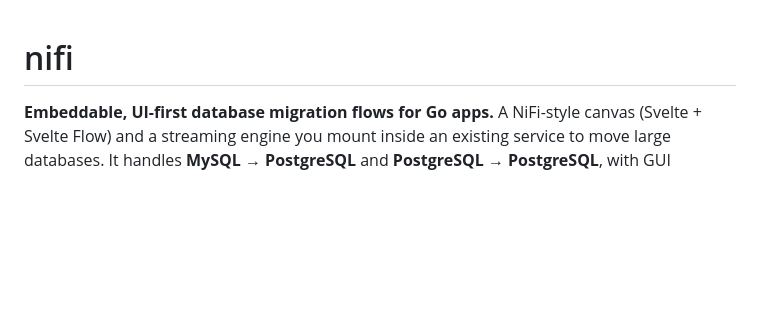
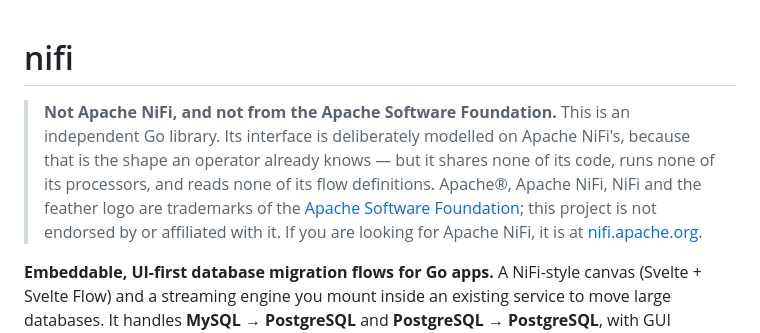
Before and after one commit to paulmanoni/nifi, a Markdown page: README.md, the part around the change. GitHub-like rendering; blank space fills up the shorter version.

Commit message:
docs: say plainly that this is not Apache NiFi
The interface is modelled on NiFi's on purpose, and now that it looks the part
a public repository called nifi reads more like the Apache project than it
did. The notice goes at the top, where someone arriving cold sees it: what
this is, what it shares with NiFi (the shape, and nothing else), whose
trademarks those are, and where the real one lives.

```diff
--- a/README.md
+++ b/README.md
@@ -1,4 +1,13 @@
 # nifi
+
+> **Not Apache NiFi, and not from the Apache Software Foundation.** This is an
+> independent Go library. Its interface is deliberately modelled on Apache
+> NiFi's, because that is the shape an operator already knows — but it shares
+> none of its code, runs none of its processors, and reads none of its flow
+> definitions. Apache®, Apache NiFi, NiFi and the feather logo are trademarks
+> of the [Apache Software Foundation](https://apache.org); this project is not
+> endorsed by or affiliated with it. If you are looking for Apache NiFi, it is
+> at [nifi.apache.org](https://nifi.apache.org).
 
 **Embeddable, UI-first database migration flows for Go apps.** A NiFi-style
 canvas (Svelte + Svelte Flow) and a streaming engine you mount inside an
```
